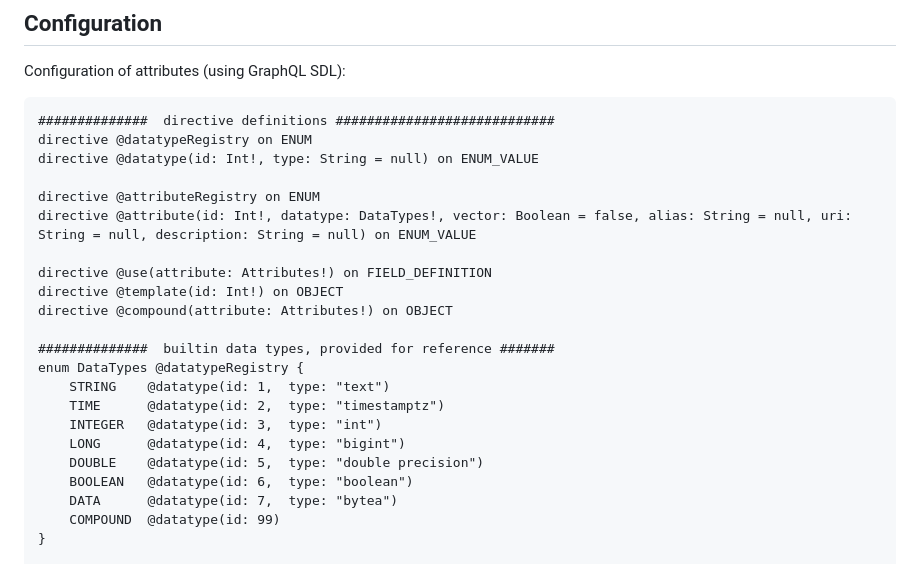
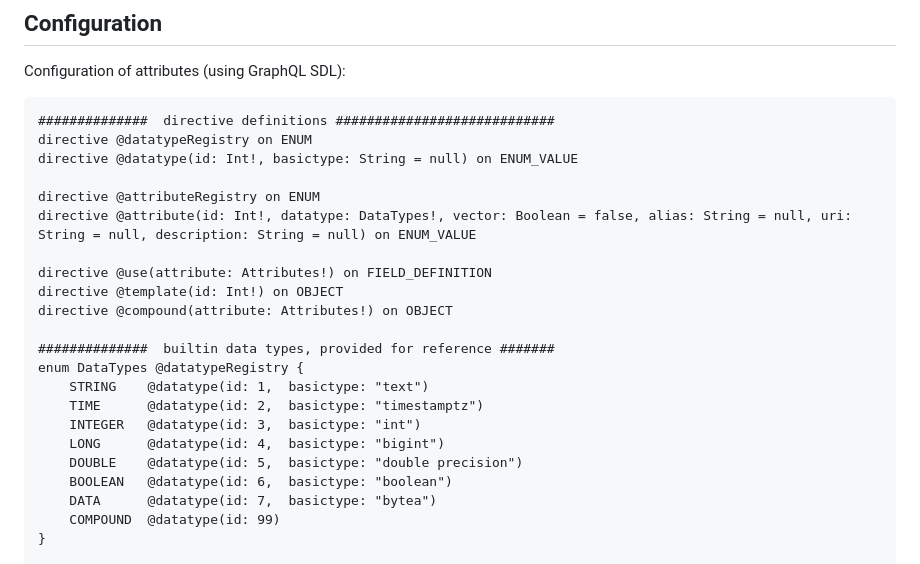
Before and after one commit to FrodeRanders/ipto, a Markdown page: README.md, the part around the change. Drawn GitHub-style.

Commit message:
Renamed datatype basictype

````diff
--- a/README.md
+++ b/README.md
@@ -9,7 +9,7 @@ Configuration of attributes (using GraphQL SDL):
 ```graphql
 ##############  directive definitions ############################
 directive @datatypeRegistry on ENUM
-directive @datatype(id: Int!, type: String = null) on ENUM_VALUE
+directive @datatype(id: Int!, basictype: String = null) on ENUM_VALUE
 
 directive @attributeRegistry on ENUM
 directive @attribute(id: Int!, datatype: DataTypes!, vector: Boolean = false, alias: String = null, uri: String = null, description: String = null) on ENUM_VALUE
@@ -20,13 +20,13 @@ directive @compound(attribute: Attributes!) on OBJECT
 
 ##############  builtin data types, provided for reference #######
 enum DataTypes @datatypeRegistry {
-    STRING    @datatype(id: 1,  type: "text")
-    TIME      @datatype(id: 2,  type: "timestamptz")
-    INTEGER   @datatype(id: 3,  type: "int")
-    LONG      @datatype(id: 4,  type: "bigint")
-    DOUBLE    @datatype(id: 5,  type: "double precision")
-    BOOLEAN   @datatype(id: 6,  type: "boolean")
-    DATA      @datatype(id: 7,  type: "bytea")
+    STRING    @datatype(id: 1,  basictype: "text")
+    TIME      @datatype(id: 2,  basictype: "timestamptz")
+    INTEGER   @datatype(id: 3,  basictype: "int")
+    LONG      @datatype(id: 4,  basictype: "bigint")
+    DOUBLE    @datatype(id: 5,  basictype: "double precision")
+    BOOLEAN   @datatype(id: 6,  basictype: "boolean")
+    DATA      @datatype(id: 7,  basictype: "bytea")
     COMPOUND  @datatype(id: 99)
 }
 
````
